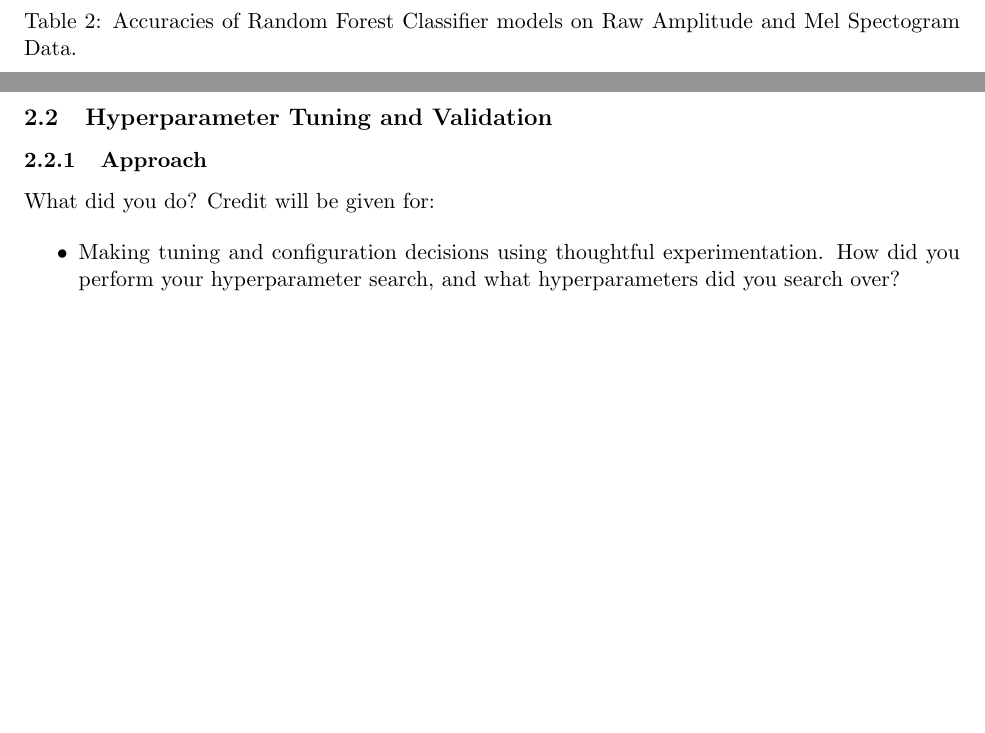
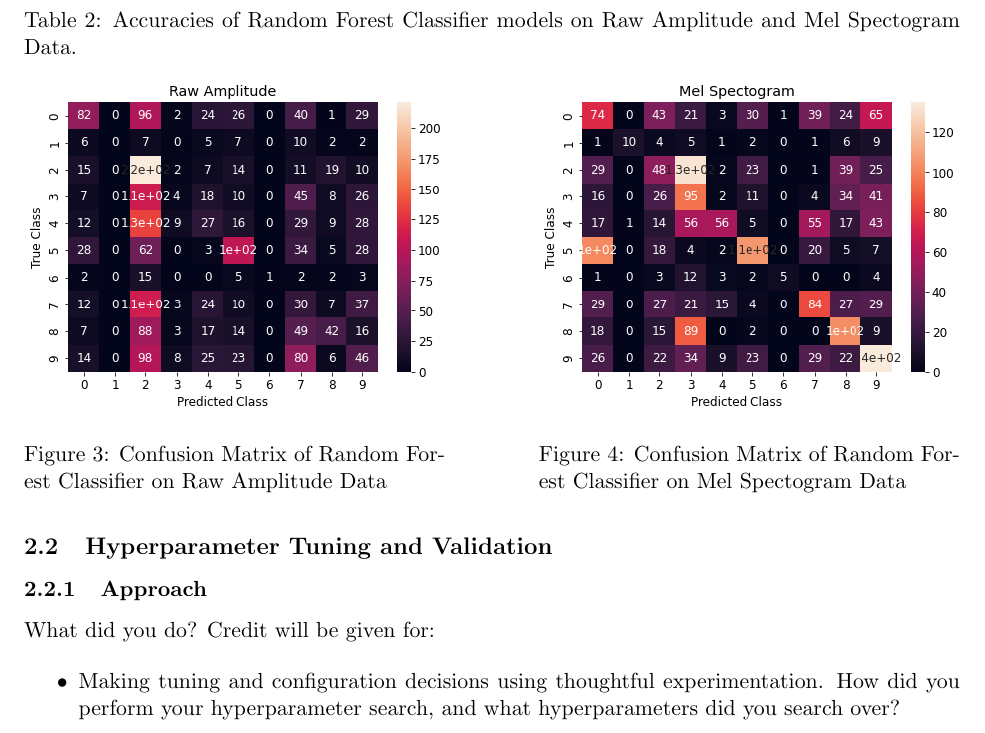
Before and after one commit to rodneyslafuente/cs181-practical, a LaTeX document (practical-writeup.tex): two parts of pages 2 and 3 of 3 before the commit and part of page 3 of 4 after it, the two joined at a grey line, cut so that both start at the same text, the shorter picture padded with empty space. Compiled offline with pdfLaTeX.

Commit message:
add confusion matrices to write up

```diff
--- a/practical-writeup.tex
+++ b/practical-writeup.tex
@@ -5,7 +5,7 @@
 \title{Practical Write-Up}
 \author{Rodney Lafuente\hspace{4cm}Roger Brockett \\
 lafuentemercado@college.harvard.edu\hspace{1cm}rbrockett@college.harvard.edu}
-\date{April 1, 2022}
+\date{April 15, 2022}
 \begin{document}
 
 
@@ -98,7 +114,22 @@ This section should report on the following questions:
     \end{tabular}
     \caption{\label{tab:lr_results} Accuracies of Random Forest Classifier models on Raw Amplitude and Mel Spectogram Data.}
     \end{table}
+
+    \begin{figure}[h!]
+        \centering
+        \begin{minipage}{0.45\textwidth}
+            \centering
+            \includegraphics[width=1\textwidth]{amp_rf_cfm} % first figure itself
+            \caption{Confusion Matrix of Random Forest Classifier on Raw Amplitude Data}
+        \end{minipage}\hfill
+        \begin{minipage}{0.45\textwidth}
+            \centering
+            \includegraphics[width=1\textwidth]{mel_rf_cfm} % second figure itself
+            \caption{Confusion Matrix of Random Forest Classifier on Mel Spectogram Data}
+        \end{minipage}
+    \end{figure}
 \end{itemize}
+
 
 
 \subsubsection{Discussion}
```
Also changed, not shown: amp_lr_cfm.png (added), amp_rf_cfm.png (added), mel_lr_cfm.png (added), mel_rf_cfm.png (added), practical-writeup.pdf, practical-writeup.tex (24 more changed lines), 1 other file.
